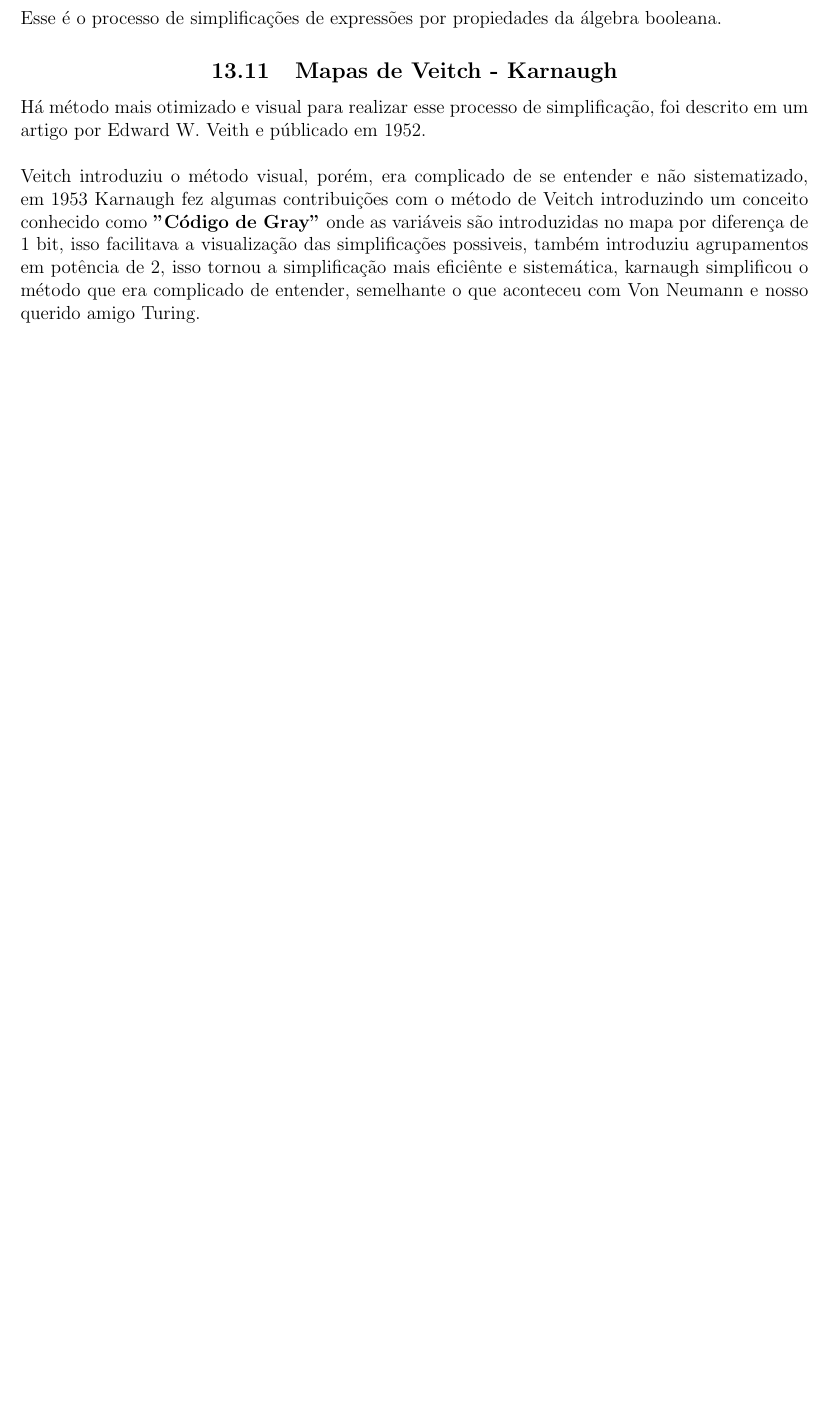
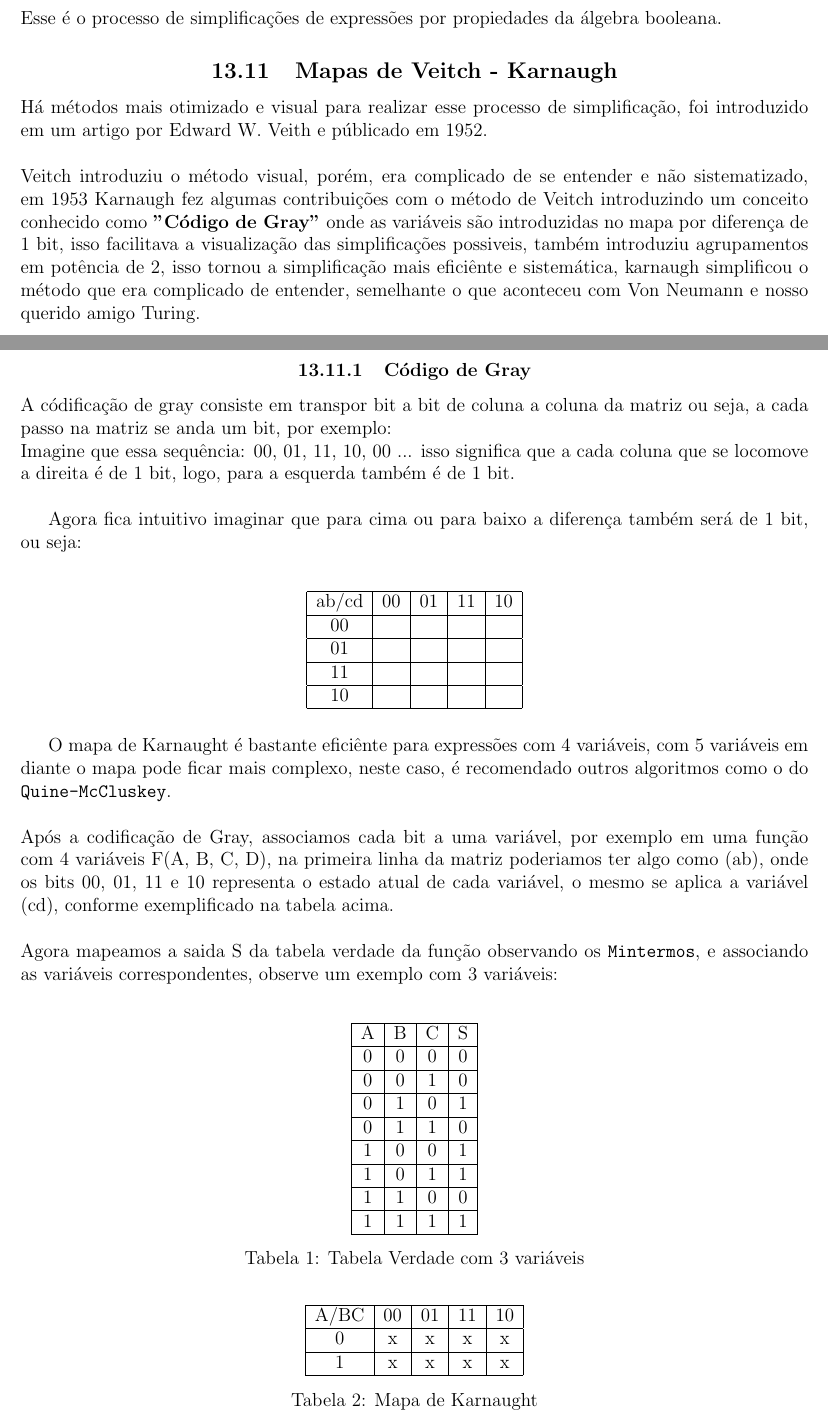
Before and after one commit to Thifigma/UBL-ciencia-da-computacao, a LaTeX document (primeiro-semestre/circuitos-digitais/circuitos-digitais.tex): part of page 16 of 17 before the commit and two parts of pages 16 and 17 of 18 after it, the two joined at a grey line, cut so that both start at the same text, the shorter picture padded with empty space. Compiled offline with pdfLaTeX.

Commit message:
Exemplos de transcrição da tabela-verdade P/ Mapa de Karnaught

```diff
--- a/primeiro-semestre/circuitos-digitais/circuitos-digitais.tex
+++ b/primeiro-semestre/circuitos-digitais/circuitos-digitais.tex
@@ -890,8 +891,8 @@
 
 		\subsection{\centering Mapas de Veitch - Karnaugh}
 
-	Há método mais otimizado e visual para realizar esse processo de
-	simplificação, foi descrito em um artigo por Edward W. Veith e públicado
+	Há métodos mais otimizado e visual para realizar esse processo de
+	simplificação, foi introduzido em um artigo por Edward W. Veith e públicado
 	em 1952. \\
 	\newline
 	Veitch introduziu o método visual, porém, era complicado de se entender e
@@ -901,9 +902,69 @@
 	facilitava a visualização das simplificações possiveis, também introduziu
 	agrupamentos em potência de 2, isso tornou a simplificação mais eficiênte
 	e sistemática, karnaugh simplificou o método que era complicado de entender,
-	semelhante o que aconteceu com Von Neumann e nosso querido amigo Turing.
+	semelhante o que aconteceu com Von Neumann e nosso querido amigo Turing. \\
 
+		\subsubsection{\centering Código de Gray}
 
+	A códificação de gray consiste em transpor bit a bit de coluna a coluna da
+	matriz ou seja, a cada passo na matriz se anda um bit, por exemplo: \\
+	Imagine que essa sequência: 00, 01, 11, 10, 00 ... isso significa que a cada
+	coluna que se locomove a direita é de 1 bit, logo, para a esquerda também é de
+	1 bit. \\
+
+	Agora fica intuitivo imaginar que para cima ou para baixo a diferença
+	também será de 1 bit, ou seja: \\
+	\begin{table}[h]
+		\centering
+		\begin{tabular}{|c|c|c|c|c|}
+			\hline
+			ab/cd & 00 & 01 & 11 & 10 \\ \hline
+			00  &   &   &  & \\ \hline
+			01  &   &   &  & \\ \hline
+			11  &   &   &  & \\ \hline
+			10  &   &   &  & \\ \hline
+		\end{tabular}
+	\end{table}
+
+	O mapa de Karnaught é bastante eficiênte para expressões com 4 variáveis,
+	com 5 variáveis em diante o mapa pode ficar mais complexo, neste caso, é
+	recomendado outros algoritmos como o do \texttt{Quine-McCluskey}. \\
+	\newline
+	Após a codificação de Gray, associamos cada bit a uma variável, por exemplo
+	em uma função com 4 variáveis F(A, B, C, D), na primeira linha da matriz
+	poderiamos ter algo como (ab), onde os bits 00, 01, 11 e 10 representa o
+	estado atual de cada variável, o mesmo se aplica a variável (cd), conforme
+	exemplificado na tabela acima. \\
+	\newline
+	Agora mapeamos a saida S da tabela verdade da função observando os
+	\texttt{Mintermos}, e associando as variáveis correspondentes, observe
+	um exemplo com 3 variáveis: \\
+	\begin{table}[h]
+		\centering
+		\begin{tabular}{|c|c|c|c|}
+			\hline
+			A & B & C & S \\ \hline
+			0 & 0 & 0 & 0 \\ \hline
+			0 & 0 & 1 & 0 \\ \hline
+			0 & 1 & 0 & 1 \\ \hline
+			0 & 1 & 1 & 0 \\ \hline
+			1 & 0 & 0 & 1 \\ \hline
+			1 & 0 & 1 & 1 \\ \hline
+			1 & 1 & 0 & 0 \\ \hline
+			1 & 1 & 1 & 1 \\ \hline
+		\end{tabular}
+		\caption{Tabela Verdade com 3 variáveis}
+	\end{table}
+	\begin{table}[h]
+		\centering
+		\begin{tabular}{|c|c|c|c|c|}
+			\hline
+			A/BC & 00 & 01 & 11 & 10 \\ \hline
+			0 & x & x & x & x\\ \hline
+			1 & x & x & x & x\\ \hline
+		\end{tabular}
+		\caption{Mapa de Karnaught}
+	\end{table}
 
 	\bibliographystyle{apalike}
         \bibliography{ref.bib}
```
Also changed, not shown: primeiro-semestre/circuitos-digitais/circuitos-digitais.pdf, primeiro-semestre/circuitos-digitais/circuitos-digitais.tex (1 more changed lines).
